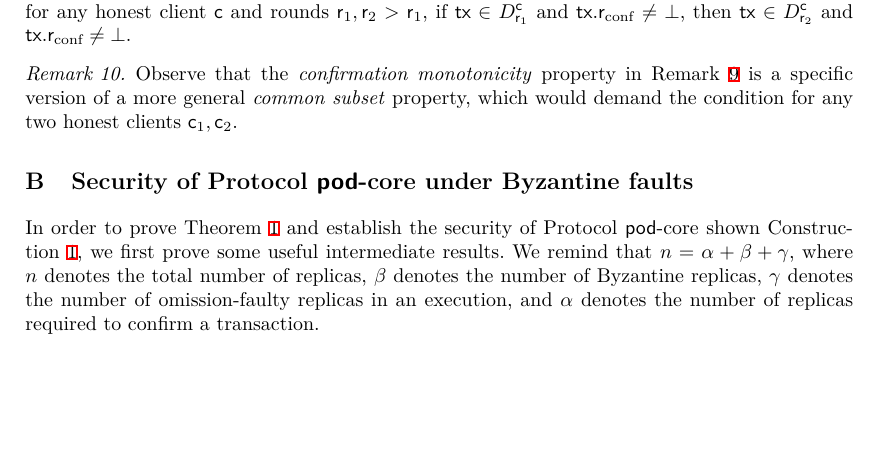
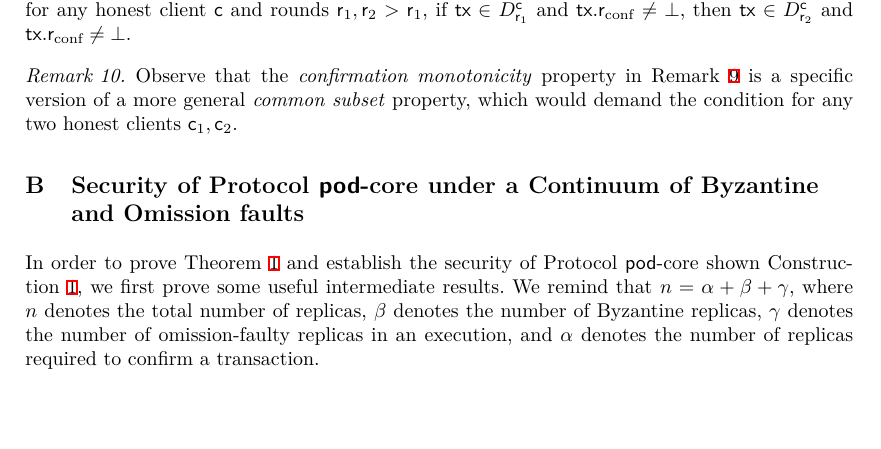
Before and after one commit to commonprefix/pod-paper, a LaTeX paper (main.tex, which reads app-pod-security.tex): part of page 18 of 25, cut so that both start at the same text, the shorter picture padded with empty space. Compiled offline with XeLaTeX; a LaTeX package or settings file that is missing is left out.

Commit message:
minor change

```diff
--- a/app-pod-security.tex
+++ b/app-pod-security.tex
@@ -1,4 +1,4 @@
-\section{Security of Protocol \podtm-core under Byzantine faults}\label{app:pod-security}
+\section{Security of Protocol \podtm-core under a Continuum of Byzantine and Omission faults}\label{app:pod-security}
 In order to prove Theorem~\ref{thm:pod-security} and establish the security of Protocol \podtm-core shown Construction~\ref{const:pod-core}, we first prove some useful intermediate results. We remind that $n = \alpha + \beta + \gamma$, where $n$ denotes the total number of replicas, $\beta$ denotes the number of Byzantine replicas, \gamma denotes the number of omission-faulty replicas in an execution, and \alpha denotes the number of replicas required to confirm a transaction.
 
 \begin{lemma}[The timestamps of minimum, maximum and \confirmed rounds]\label{lem:assign-min-max}
```
